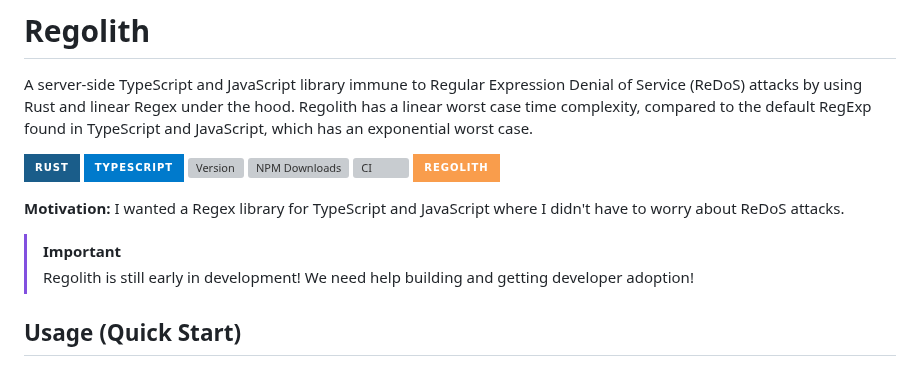
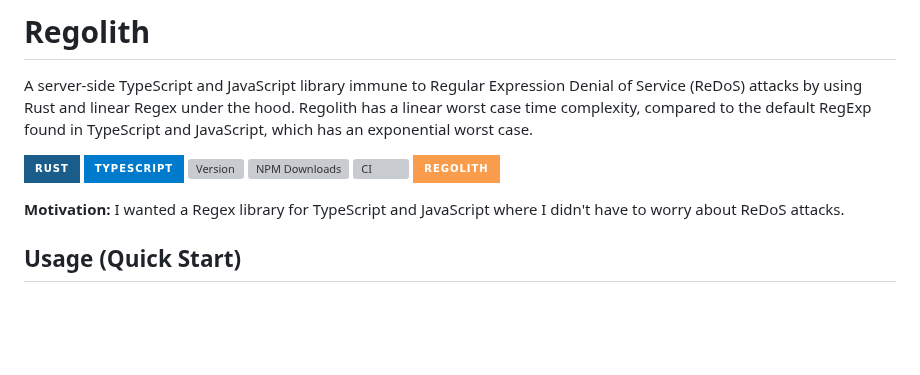
Before and after one commit to JakeRoggenbuck/regolith, a Markdown page: README.md, the part around the change. Rendered like a GitHub page; badges without logos; blank space fills up the shorter version; grey boxes are pictures that could not be loaded.

Commit message:
Remove early development message

```diff
--- a/README.md
+++ b/README.md
@@ -10,9 +10,6 @@ A server-side TypeScript and JavaScript library immune to Regular Expression Den
 [![Regolith](https://img.shields.io/badge/Regolith-f99d4c?style=for-the-badge)](https://github.com/JakeRoggenbuck/regolith)
 
 **Motivation:** I wanted a Regex library for TypeScript and JavaScript where I didn't have to worry about ReDoS attacks.
-
-> [!IMPORTANT]
-> Regolith is still early in development! We need help building and getting developer adoption!
 
 ## Usage (Quick Start)
 
```
